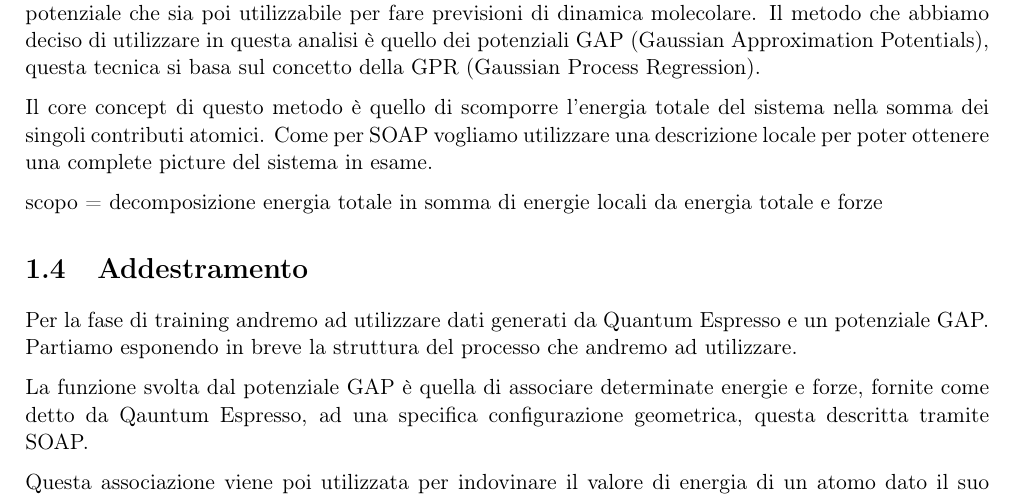
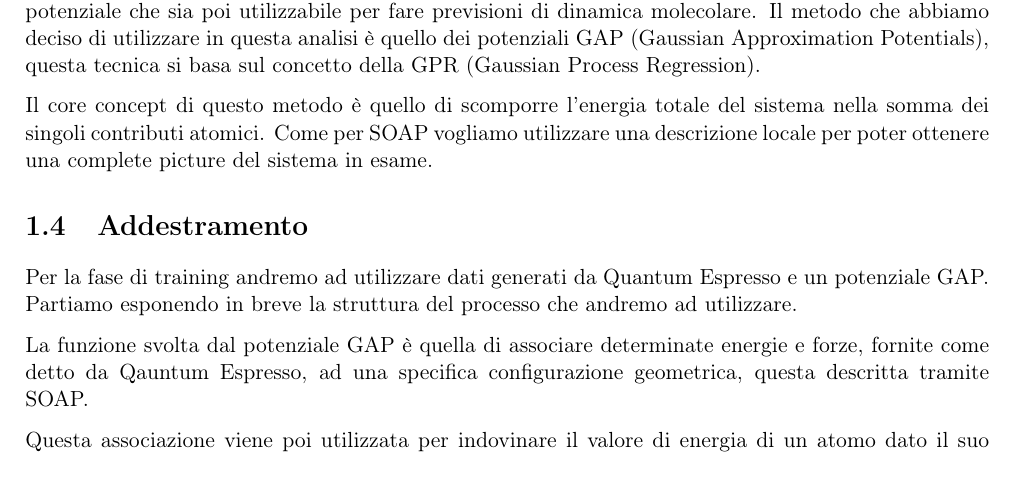
Before and after one commit to albertos-2002/Tesi-3, a LaTeX book (doc/main.tex, which reads doc/chapter/sec-gap.tex): part of page 11 of 17, cut so that both start at the same text. Compiled offline with pdfLaTeX.

Commit message:
Update sec-gap.tex

```diff
--- a/doc/chapter/sec-gap.tex
+++ b/doc/chapter/sec-gap.tex
@@ -5,7 +5,3 @@ Lo step successivo alla descrizione di un ambiente atomico tramite SOAP è quell
 Il metodo che abbiamo deciso di utilizzare in questa analisi è quello dei potenziali GAP (Gaussian Approximation Potentials), questa tecnica si basa sul concetto della GPR (Gaussian Process Regression).
 
 Il core concept di questo metodo è quello di scomporre l'energia totale del sistema nella somma dei singoli contributi atomici. Come per SOAP vogliamo utilizzare una descrizione locale per poter ottenere una complete picture del sistema in esame.
-
-
-
-scopo = decomposizione energia totale in somma di energie locali da energia totale e forze
```
